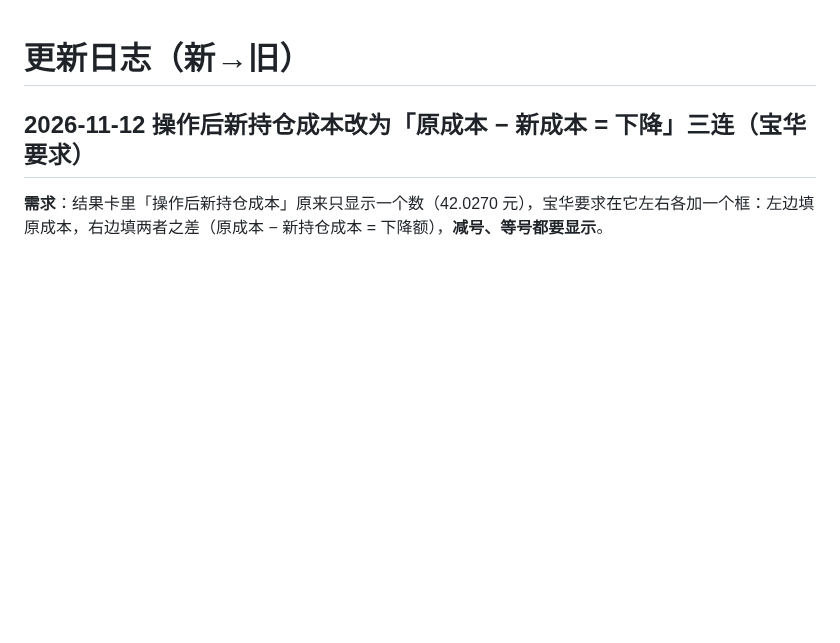
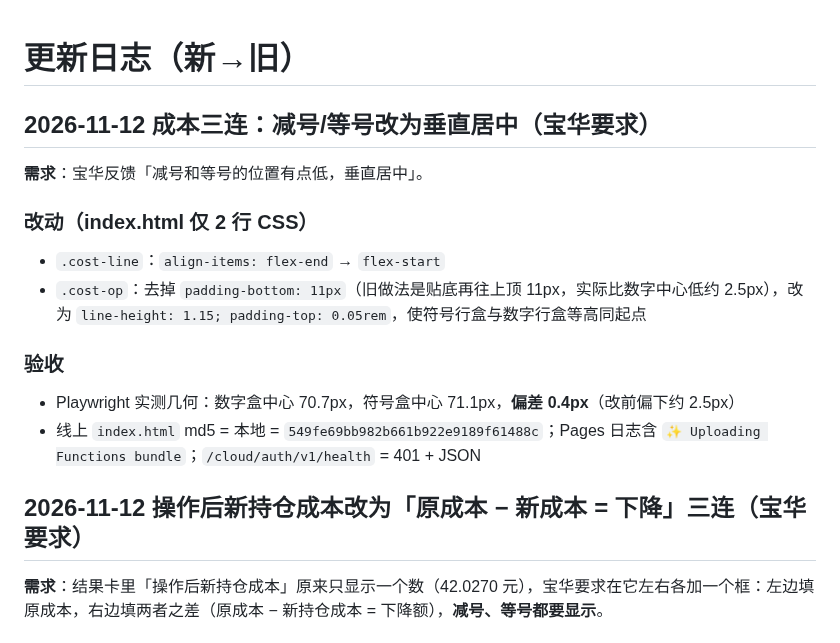
Before and after one commit to friend1sky1/stock, a Markdown page: CHANGELOG.md, the part around the change. GitHub-like rendering; blank space fills up the shorter version.

Commit message:
docs(changelog): 2026-11-12 成本三连符号居中

```diff
--- a/CHANGELOG.md
+++ b/CHANGELOG.md
@@ -1,4 +1,17 @@
 # 更新日志（新→旧）
+
+## 2026-11-12 成本三连：减号/等号改为垂直居中（宝华要求）
+
+**需求**：宝华反馈「减号和等号的位置有点低，垂直居中」。
+
+### 改动（index.html 仅 2 行 CSS）
+- `.cost-line`：`align-items: flex-end` → `flex-start`
+- `.cost-op`：去掉 `padding-bottom: 11px`（旧做法是贴底再往上顶 11px，实际比数字中心低约 2.5px），改为 `line-height: 1.15; padding-top: 0.05rem`，使符号行盒与数字行盒等高同起点
+
+### 验收
+- Playwright 实测几何：数字盒中心 70.7px，符号盒中心 71.1px，**偏差 0.4px**（改前偏下约 2.5px）
+- 线上 `index.html` md5 = 本地 = `549fe69bb982b661b922e9189f61488c`；Pages 日志含 `✨ Uploading Functions bundle`；`/cloud/auth/v1/health` = 401 + JSON
+
 
 ## 2026-11-12 操作后新持仓成本改为「原成本 − 新成本 = 下降」三连（宝华要求）
 
```
